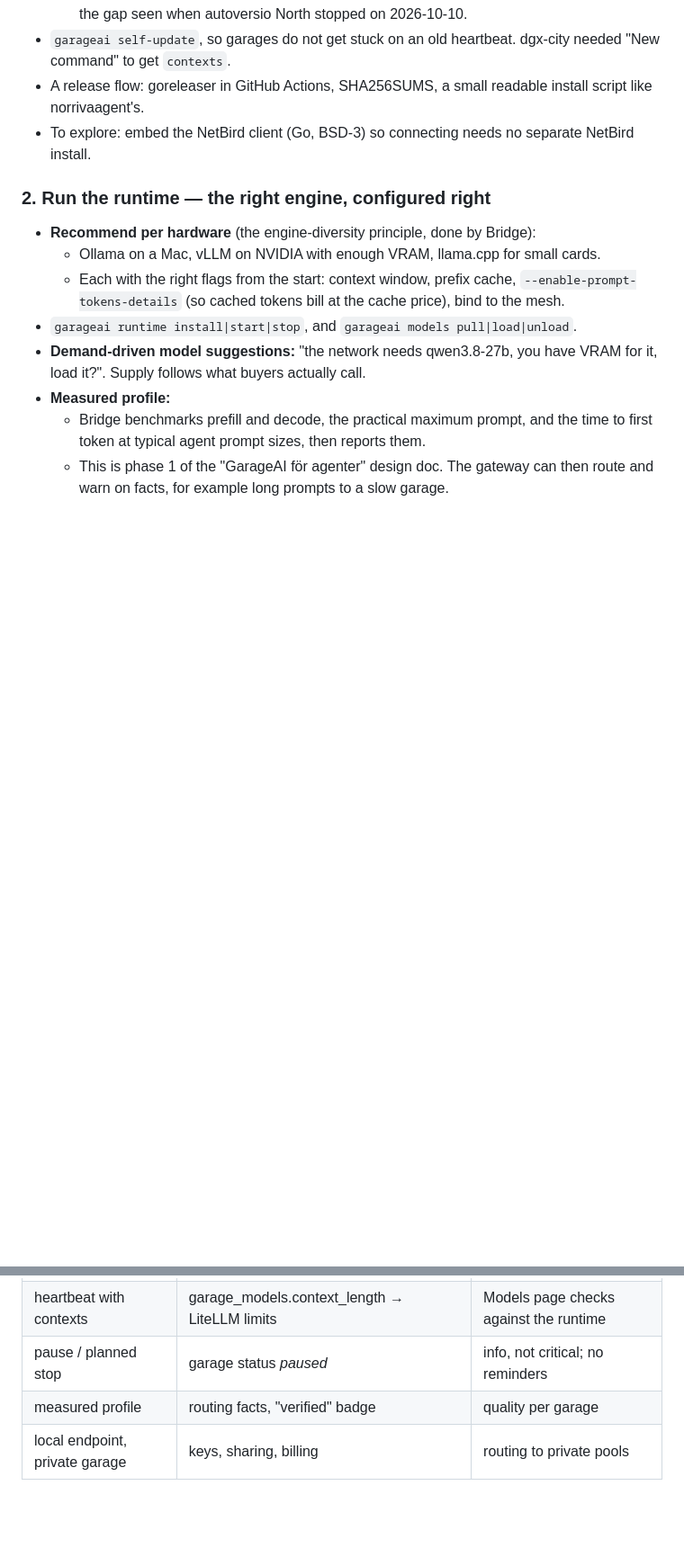
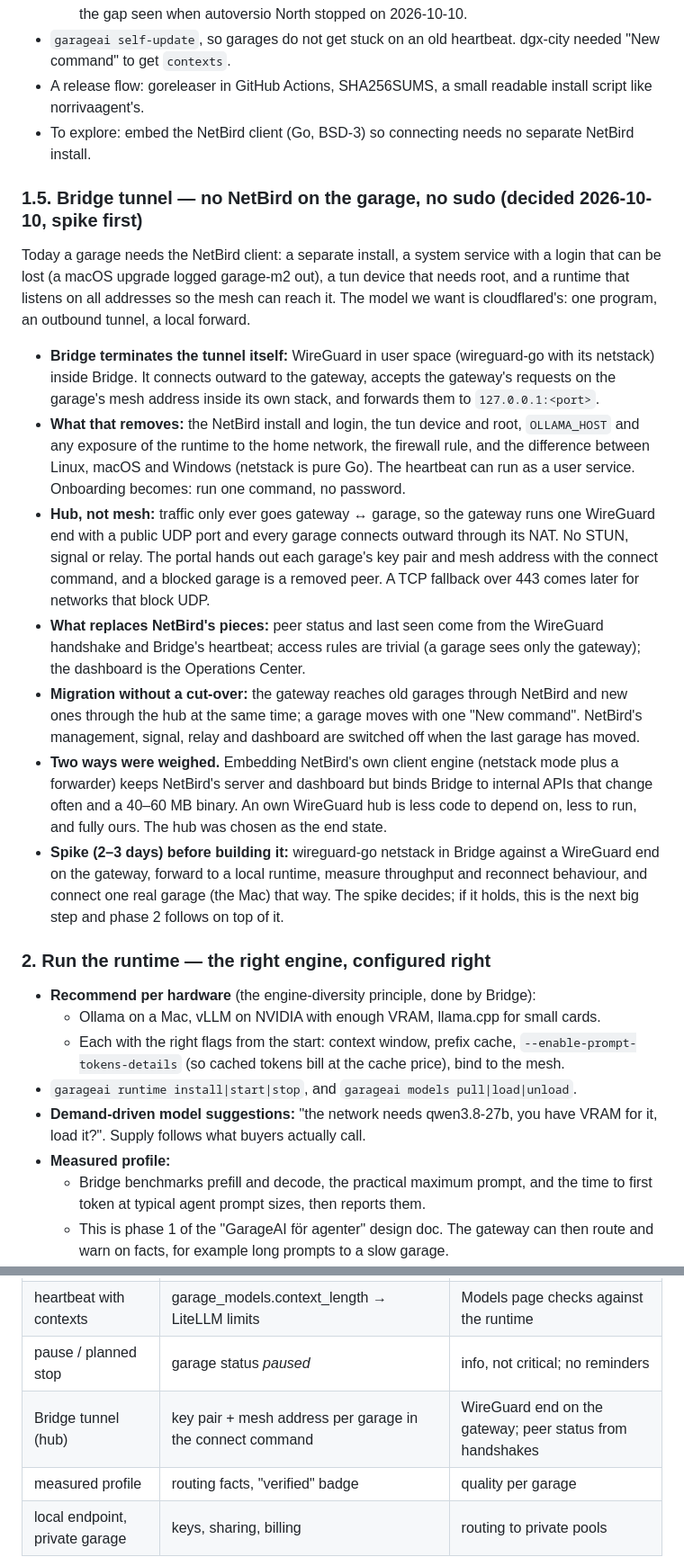
Before and after one commit to magnusfroste/garageai, a Markdown page: docs/bridge.md, 2 parts joined by grey strips. Shown at 90% size. Drawn GitHub-style; blank space fills up the shorter version.

Commit message:
docs/bridge.md: phase 1.5, the Bridge tunnel (own WireGuard hub, spike first) (#83)
Co-authored-by: Magnus Froste <magnus.froste@gmail.com>
Co-authored-by: Claude Fable 5.1 <noreply@anthropic.com>

```diff
--- a/docs/bridge.md
+++ b/docs/bridge.md
@@ -67,6 +67,40 @@ heartbeat. Not yet: Windows service, pause, self-update, the firewall rule, embe
 - A release flow: goreleaser in GitHub Actions, SHA256SUMS, a small readable install script like
   norrivaagent's.
 - To explore: embed the NetBird client (Go, BSD-3) so connecting needs no separate NetBird install.
+
+### 1.5. Bridge tunnel — no NetBird on the garage, no sudo (decided 2026-10-10, spike first)
+
+Today a garage needs the NetBird client: a separate install, a system service with a login that
+can be lost (a macOS upgrade logged garage-m2 out), a tun device that needs root, and a runtime
+that listens on all addresses so the mesh can reach it. The model we want is cloudflared's: one
+program, an outbound tunnel, a local forward.
+
+- **Bridge terminates the tunnel itself:** WireGuard in user space (wireguard-go with its
+  netstack) inside Bridge. It connects outward to the gateway, accepts the gateway's requests on
+  the garage's mesh address inside its own stack, and forwards them to `127.0.0.1:<port>`.
+- **What that removes:** the NetBird install and login, the tun device and root, `OLLAMA_HOST`
+  and any exposure of the runtime to the home network, the firewall rule, and the difference
+  between Linux, macOS and Windows (netstack is pure Go). The heartbeat can run as a user
+  service. Onboarding becomes: run one command, no password.
+- **Hub, not mesh:** traffic only ever goes gateway ↔ garage, so the gateway runs one WireGuard
+  end with a public UDP port and every garage connects outward through its NAT. No STUN, signal
+  or relay. The portal hands out each garage's key pair and mesh address with the connect
+  command, and a blocked garage is a removed peer. A TCP fallback over 443 comes later for
+  networks that block UDP.
+- **What replaces NetBird's pieces:** peer status and last seen come from the WireGuard
+  handshake and Bridge's heartbeat; access rules are trivial (a garage sees only the gateway);
+  the dashboard is the Operations Center.
+- **Migration without a cut-over:** the gateway reaches old garages through NetBird and new ones
+  through the hub at the same time; a garage moves with one "New command". NetBird's management,
+  signal, relay and dashboard are switched off when the last garage has moved.
+- **Two ways were weighed.** Embedding NetBird's own client engine (netstack mode plus a
+  forwarder) keeps NetBird's server and dashboard but binds Bridge to internal APIs that change
+  often and a 40–60 MB binary. An own WireGuard hub is less code to depend on, less to run, and
+  fully ours. The hub was chosen as the end state.
+- **Spike (2–3 days) before building it:** wireguard-go netstack in Bridge against a WireGuard
+  end on the gateway, forward to a local runtime, measure throughput and reconnect behaviour,
+  and connect one real garage (the Mac) that way. The spike decides; if it holds, this is the
+  next big step and phase 2 follows on top of it.
 
 ### 2. Run the runtime — the right engine, configured right
 - **Recommend per hardware** (the engine-diversity principle, done by Bridge):
@@ -143,5 +177,6 @@ heartbeat. Not yet: Windows service, pause, self-update, the firewall rule, embe
 | profile, onboarding reports | onboarding_events (+ profile), wizard progress, admin | Onboarding page, stuck alerts |
 | heartbeat with contexts | garage_models.context_length → LiteLLM limits | Models page checks against the runtime |
 | pause / planned stop | garage status *paused* | info, not critical; no reminders |
+| Bridge tunnel (hub) | key pair + mesh address per garage in the connect command | WireGuard end on the gateway; peer status from handshakes |
 | measured profile | routing facts, "verified" badge | quality per garage |
 | local endpoint, private garage | keys, sharing, billing | routing to private pools |
```
